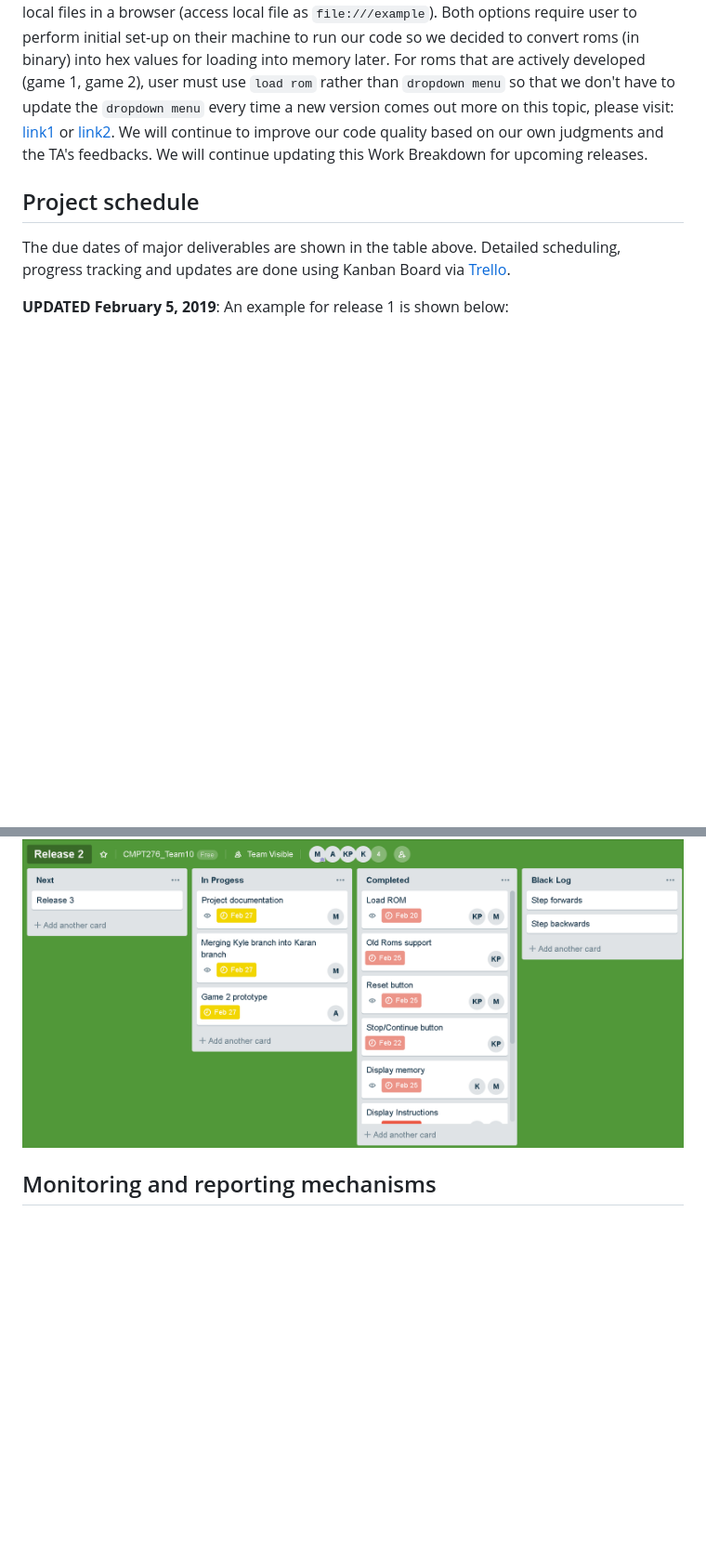
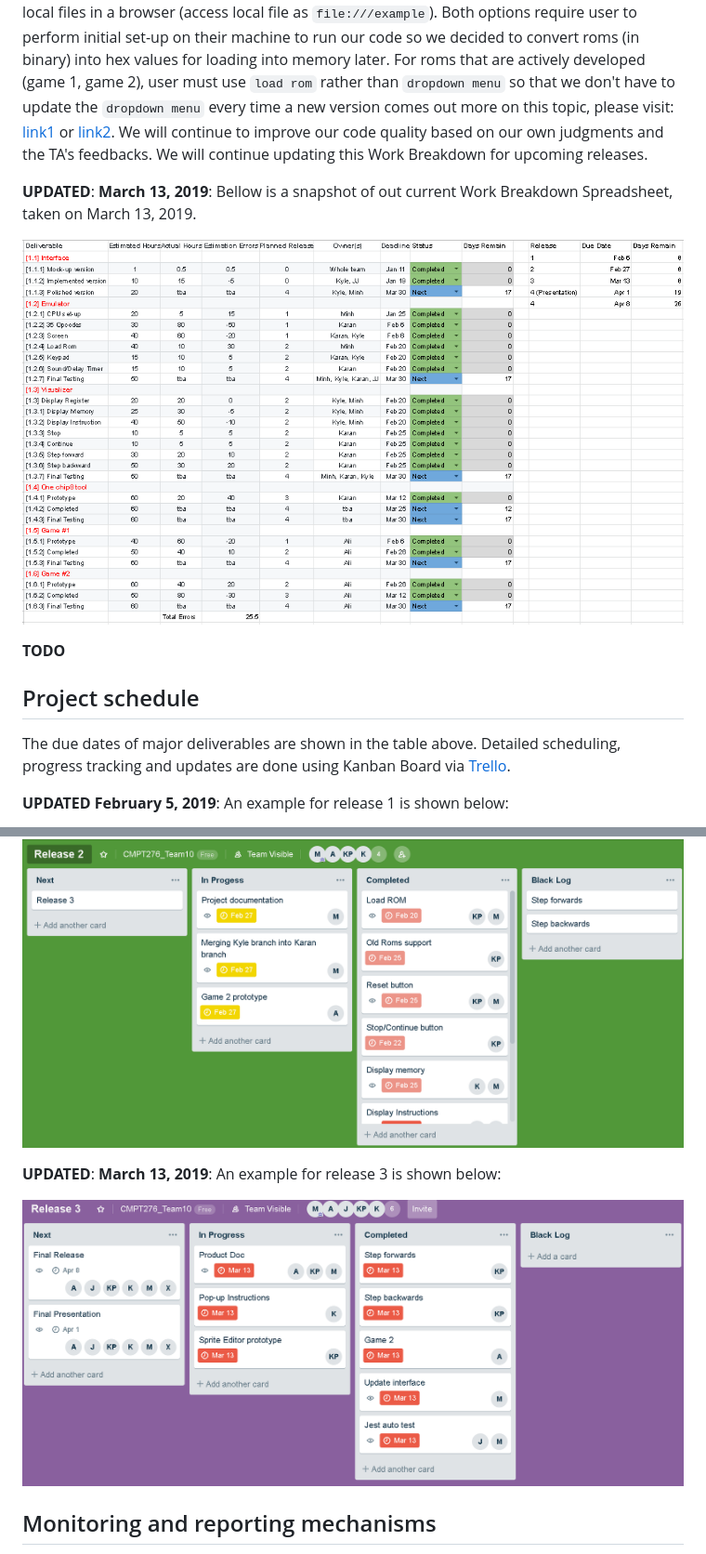
Before and after one commit to alidanapour/chip8_emulator, a Markdown page: Product_Document.md, 2 parts joined by grey strips. Shown: that part at 93% size. GitHub-like rendering; pictures changed too: product_document_imgs/WBS_R3.PNG (added), product_document_imgs/trello_example_R3.PNG (added); blank space fills up the shorter version.

```diff
--- a/Product_Document.md
+++ b/Product_Document.md
@@ -220,6 +242,12 @@ As our code base expands, we have attempted to improve our code quality. For exa
 every time a new version comes out more on this topic, please visit: [link1](https://github.com/mrdoob/three.js/wiki/How-to-run-things-locally)
 or [link2](https://stackoverflow.com/questions/10752055/cross-origin-requests-are-only-supported-for-http-error-when-loading-a-local). We will continue to improve our code quality based on our own judgments and the TA's feedbacks. We will continue updating this Work Breakdown for upcoming releases.
 
+**UPDATED**: **March 13, 2019**: Bellow is a snapshot of out current Work Breakdown Spreadsheet, taken on March 13, 2019.
+
+![WBS example](product_document_imgs/WBS_R3.PNG)
+
+**TODO**
+
 ## Project schedule
 
 The due dates of major deliverables are shown in the table above. Detailed scheduling, progress tracking and updates are done using Kanban Board via [Trello](https://trello.com).
@@ -231,6 +259,10 @@ The due dates of major deliverables are shown in the table above. Detailed sched
 **UPDATED February 27, 2019**: An example for release 2 is shown below:
 
 ![Trello example](product_document_imgs/trello_example_R2.PNG)
+
+**UPDATED**: **March 13, 2019**: An example for release 3 is shown below:
+
+![Trello example](product_document_imgs/trello_example_R3.PNG)
 
 ## Monitoring and reporting mechanisms
 
```
Also changed, not shown: other parts of Product_Document.md (+24 -2 lines).
